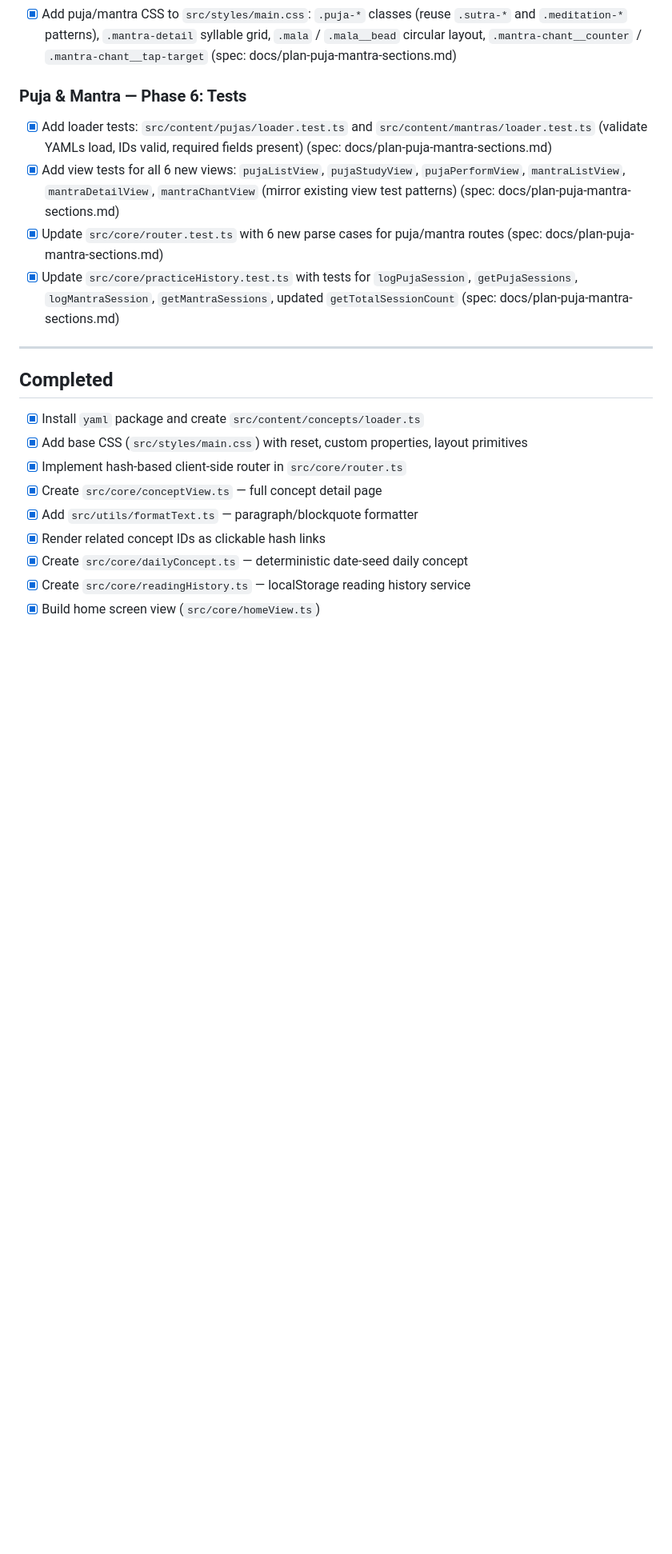
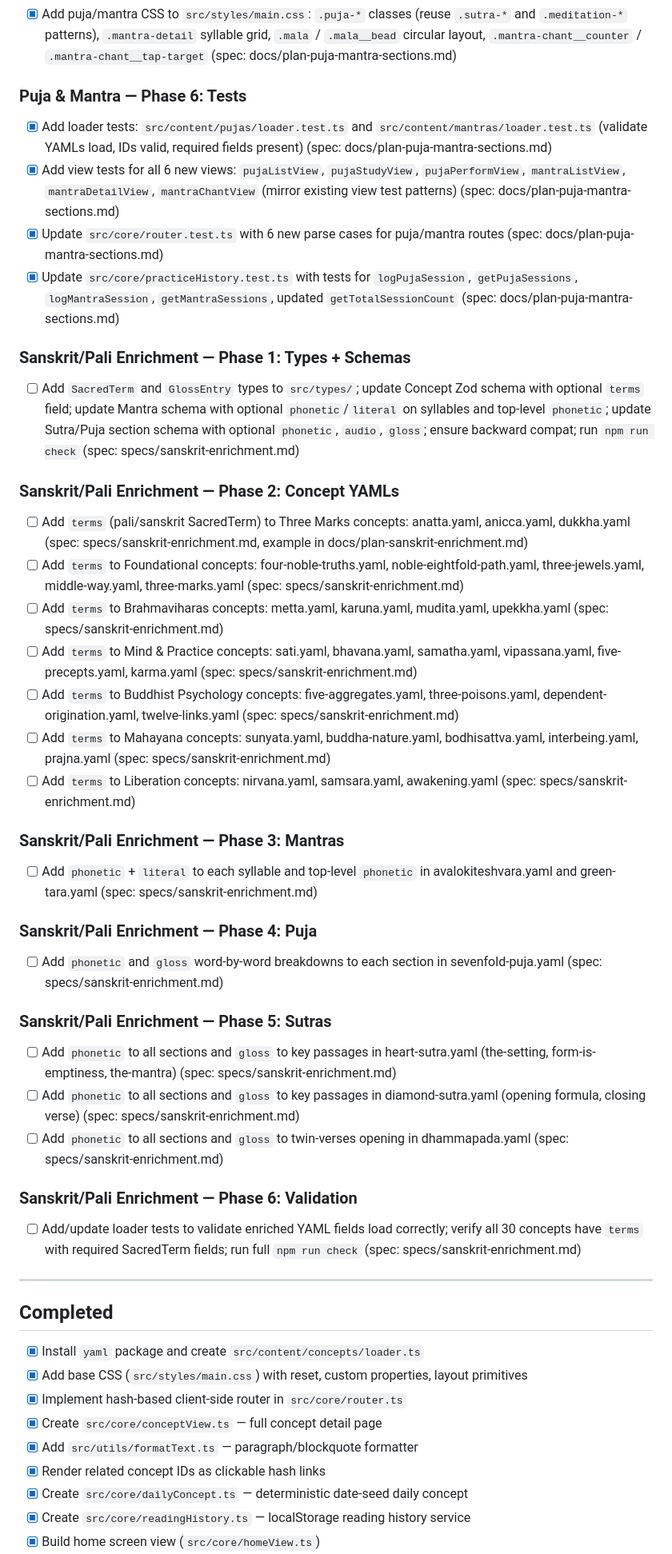
Before and after one commit to ChrisBrooksbank/noself, a Markdown page: IMPLEMENTATION_PLAN.md, the part around one of its changes. Shown at 80% size. Rendered like a GitHub page; blank space fills up the shorter version.

Commit message:
Ralph iteration 1 (plan mode)
Co-Authored-By: Claude <noreply@anthropic.com>

```diff
--- a/IMPLEMENTATION_PLAN.md
+++ b/IMPLEMENTATION_PLAN.md
@@ -146,6 +143,38 @@ Planned in `docs/plan-puja-mantra-sections.md`. All 4 original specs are fully s
 - [x] Update `src/core/router.test.ts` with 6 new parse cases for puja/mantra routes (spec: docs/plan-puja-mantra-sections.md)
 - [x] Update `src/core/practiceHistory.test.ts` with tests for `logPujaSession`, `getPujaSessions`, `logMantraSession`, `getMantraSessions`, updated `getTotalSessionCount` (spec: docs/plan-puja-mantra-sections.md)
 
+### Sanskrit/Pali Enrichment — Phase 1: Types + Schemas
+
+- [ ] Add `SacredTerm` and `GlossEntry` types to `src/types/`; update Concept Zod schema with optional `terms` field; update Mantra schema with optional `phonetic`/`literal` on syllables and top-level `phonetic`; update Sutra/Puja section schema with optional `phonetic`, `audio`, `gloss`; ensure backward compat; run `npm run check` (spec: specs/sanskrit-enrichment.md)
+
+### Sanskrit/Pali Enrichment — Phase 2: Concept YAMLs
+
+- [ ] Add `terms` (pali/sanskrit SacredTerm) to Three Marks concepts: anatta.yaml, anicca.yaml, dukkha.yaml (spec: specs/sanskrit-enrichment.md, example in docs/plan-sanskrit-enrichment.md)
+- [ ] Add `terms` to Foundational concepts: four-noble-truths.yaml, noble-eightfold-path.yaml, three-jewels.yaml, middle-way.yaml, three-marks.yaml (spec: specs/sanskrit-enrichment.md)
+- [ ] Add `terms` to Brahmaviharas concepts: metta.yaml, karuna.yaml, mudita.yaml, upekkha.yaml (spec: specs/sanskrit-enrichment.md)
+- [ ] Add `terms` to Mind & Practice concepts: sati.yaml, bhavana.yaml, samatha.yaml, vipassana.yaml, five-precepts.yaml, karma.yaml (spec: specs/sanskrit-enrichment.md)
+- [ ] Add `terms` to Buddhist Psychology concepts: five-aggregates.yaml, three-poisons.yaml, dependent-origination.yaml, twelve-links.yaml (spec: specs/sanskrit-enrichment.md)
+- [ ] Add `terms` to Mahayana concepts: sunyata.yaml, buddha-nature.yaml, bodhisattva.yaml, interbeing.yaml, prajna.yaml (spec: specs/sanskrit-enrichment.md)
+- [ ] Add `terms` to Liberation concepts: nirvana.yaml, samsara.yaml, awakening.yaml (spec: specs/sanskrit-enrichment.md)
+
+### Sanskrit/Pali Enrichment — Phase 3: Mantras
+
+- [ ] Add `phonetic` + `literal` to each syllable and top-level `phonetic` in avalokiteshvara.yaml and green-tara.yaml (spec: specs/sanskrit-enrichment.md)
+
+### Sanskrit/Pali Enrichment — Phase 4: Puja
+
+- [ ] Add `phonetic` and `gloss` word-by-word breakdowns to each section in sevenfold-puja.yaml (spec: specs/sanskrit-enrichment.md)
+
+### Sanskrit/Pali Enrichment — Phase 5: Sutras
+
+- [ ] Add `phonetic` to all sections and `gloss` to key passages in heart-sutra.yaml (the-setting, form-is-emptiness, the-mantra) (spec: specs/sanskrit-enrichment.md)
+- [ ] Add `phonetic` to all sections and `gloss` to key passages in diamond-sutra.yaml (opening formula, closing verse) (spec: specs/sanskrit-enrichment.md)
+- [ ] Add `phonetic` to all sections and `gloss` to twin-verses opening in dhammapada.yaml (spec: specs/sanskrit-enrichment.md)
+
+### Sanskrit/Pali Enrichment — Phase 6: Validation
+
+- [ ] Add/update loader tests to validate enriched YAML fields load correctly; verify all 30 concepts have `terms` with required SacredTerm fields; run full `npm run check` (spec: specs/sanskrit-enrichment.md)
+
 ---
 
 ## Completed
```
Also changed, not shown: other parts of IMPLEMENTATION_PLAN.md (+6 -9 lines), specs/sanskrit-enrichment.md (added, +83 -0 lines).
